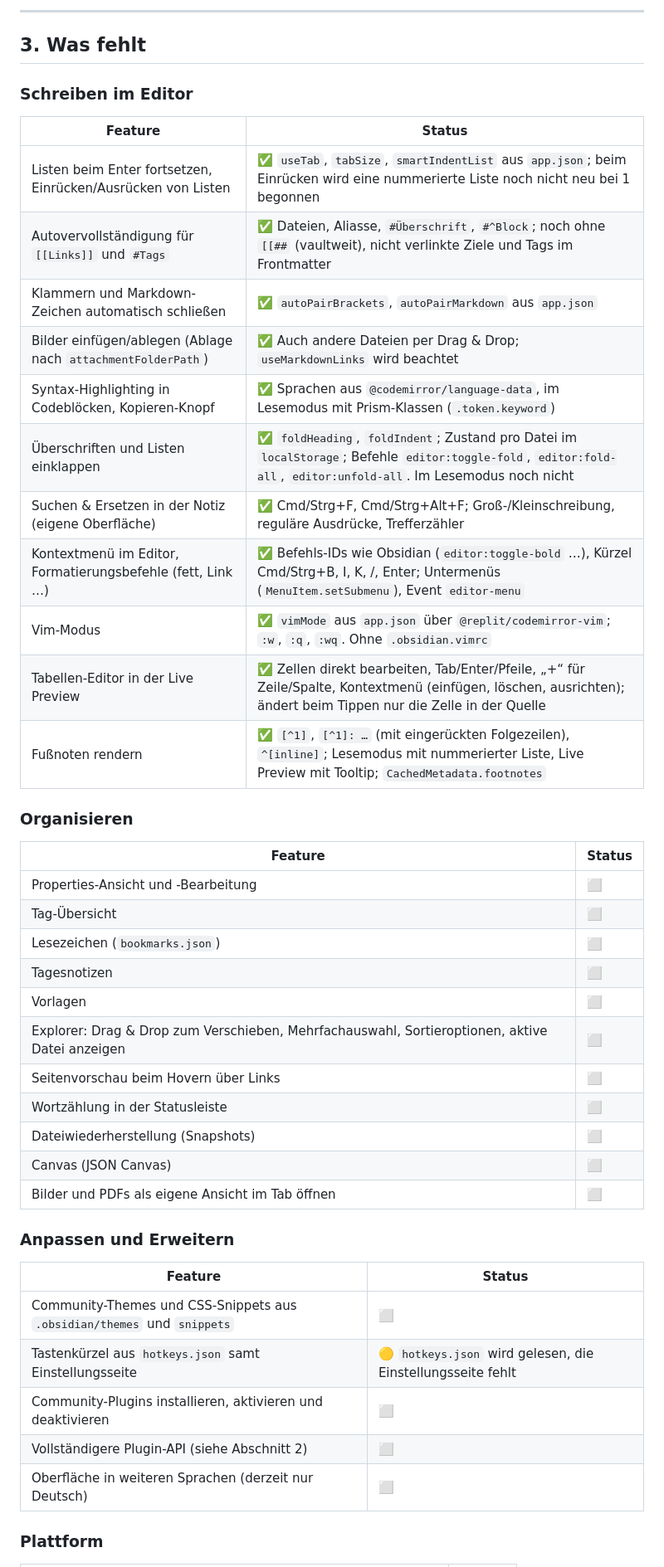
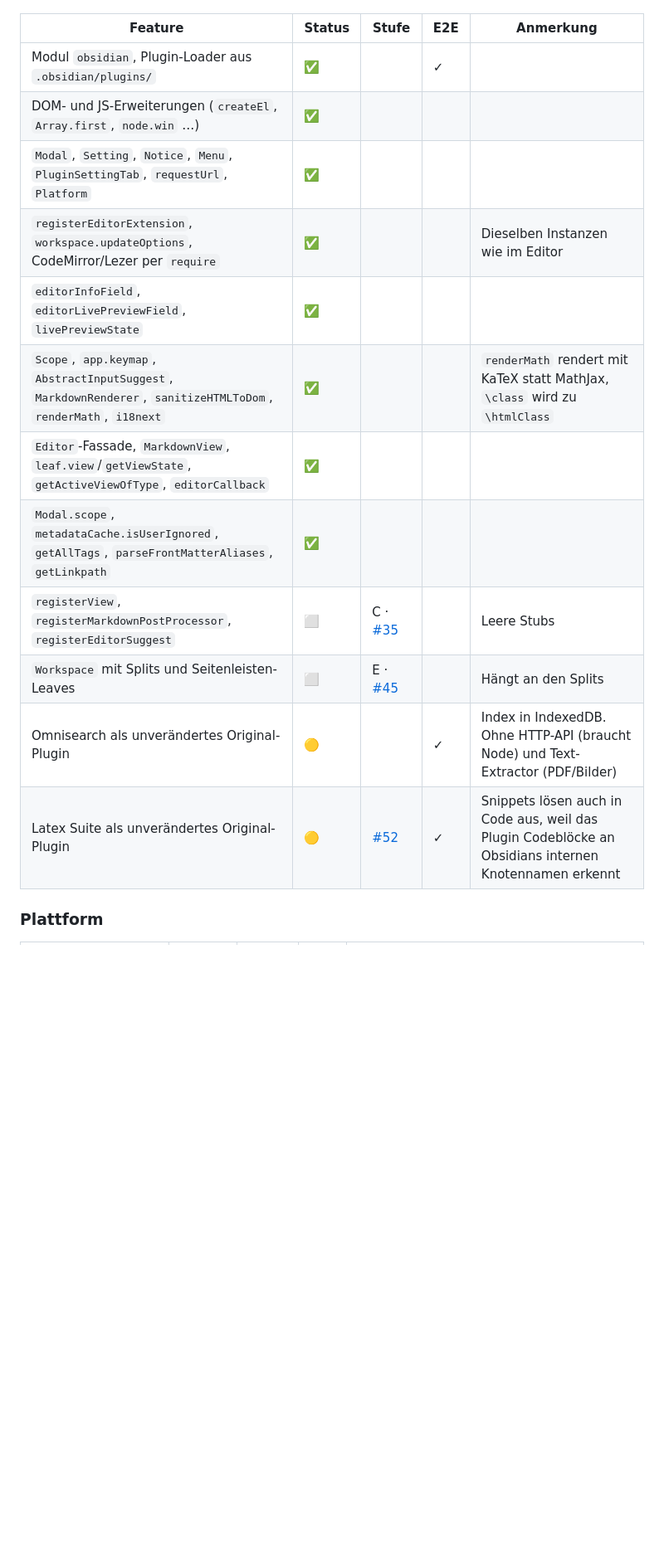
Before and after one commit to Dannyyy101/obsidian-web, a Markdown page: docs/ROADMAP.md, the part around one of its changes. Shown at 83% size. Drawn GitHub-style; blank space fills up the shorter version.

```diff
--- a/docs/ROADMAP.md
+++ b/docs/ROADMAP.md
@@ -109,48 +167,17 @@ für den Rest vor.
----
-
-## 3. Was fehlt
-
-### Schreiben im Editor
-
-| Feature | Status |
-|---|---|
-| Listen beim Enter fortsetzen, Einrücken/Ausrücken von Listen | ✅ `useTab`, `tabSize`, `smartIndentList` aus `app.json`; beim Einrücken wird eine nummerierte Liste noch nicht neu bei 1 begonnen |
-| Autovervollständigung für `[[Links]]` und `#Tags` | ✅ Dateien, Aliasse, `#Überschrift`, `#^Block`; noch ohne `[[##` (vaultweit), nicht verlinkte Ziele und Tags im Frontmatter |
-| Klammern und Markdown-Zeichen automatisch schließen | ✅ `autoPairBrackets`, `autoPairMarkdown` aus `app.json` |
-| Bilder einfügen/ablegen (Ablage nach `attachmentFolderPath`) | ✅ Auch andere Dateien per Drag & Drop; `useMarkdownLinks` wird beachtet |
-| Syntax-Highlighting in Codeblöcken, Kopieren-Knopf | ✅ Sprachen aus `@codemirror/language-data`, im Lesemodus mit Prism-Klassen (`.token.keyword`) |
-| Überschriften und Listen einklappen | ✅ `foldHeading`, `foldIndent`; Zustand pro Datei im `localStorage`; Befehle `editor:toggle-fold`, `editor:fold-all`, `editor:unfold-all`. Im Lesemodus noch nicht |
-| Suchen & Ersetzen in der Notiz (eigene Oberfläche) | ✅ Cmd/Strg+F, Cmd/Strg+Alt+F; Groß-/Kleinschreibung, reguläre Ausdrücke, Trefferzähler |
-| Kontextmenü im Editor, Formatierungsbefehle (fett, Link …) | ✅ Befehls-IDs wie Obsidian (`editor:toggle-bold` …), Kürzel Cmd/Strg+B, I, K, /, Enter; Untermenüs (`MenuItem.setSubmenu`), Event `editor-menu` |
-| Vim-Modus | ✅ `vimMode` aus `app.json` über `@replit/codemirror-vim`; `:w`, `:q`, `:wq`. Ohne `.obsidian.vimrc` |
-| Tabellen-Editor in der Live Preview | ✅ Zellen direkt bearbeiten, Tab/Enter/Pfeile, „+“ für Zeile/Spalte, Kontextmenü (einfügen, löschen, ausrichten); ändert beim Tippen nur die Zelle in der Quelle |
-| Fußnoten rendern | ✅ `[^1]`, `[^1]: …` (mit eingerückten Folgezeilen), `^[inline]`; Lesemodus mit nummerierter Liste, Live Preview mit Tooltip; `CachedMetadata.footnotes` |
-
-### Organisieren
-
-| Feature | Status |
-|---|---|
-| Properties-Ansicht und -Bearbeitung | ⬜ |
-| Tag-Übersicht | ⬜ |
-| Lesezeichen (`bookmarks.json`) | ⬜ |
-| Tagesnotizen | ⬜ |
-| Vorlagen | ⬜ |
-| Explorer: Drag & Drop zum Verschieben, Mehrfachauswahl, Sortieroptionen, aktive Datei anzeigen | ⬜ |
-| Seitenvorschau beim Hovern über Links | ⬜ |
-| Wortzählung in der Statusleiste | ⬜ |
-| Dateiwiederherstellung (Snapshots) | ⬜ |
-| Canvas (JSON Canvas) | ⬜ |
-| Bilder und PDFs als eigene Ansicht im Tab öffnen | ⬜ |
-
-### Anpassen und Erweitern
-
-| Feature | Status |
-|---|---|
-| Community-Themes und CSS-Snippets aus `.obsidian/themes` und `snippets` | ⬜ |
-| Tastenkürzel aus `hotkeys.json` samt Einstellungsseite | 🟡 `hotkeys.json` wird gelesen, die Einstellungsseite fehlt |
-| Community-Plugins installieren, aktivieren und deaktivieren | ⬜ |
-| Vollständigere Plugin-API (siehe Abschnitt 2) | ⬜ |
-| Oberfläche in weiteren Sprachen (derzeit nur Deutsch) | ⬜ |
+| Feature | Status | Stufe | E2E | Anmerkung |
+|---|---|---|---|---|
+| Modul `obsidian`, Plugin-Loader aus `.obsidian/plugins/` | ✅ | | ✓ | |
+| DOM- und JS-Erweiterungen (`createEl`, `Array.first`, `node.win` …) | ✅ | | | |
+| `Modal`, `Setting`, `Notice`, `Menu`, `PluginSettingTab`, `requestUrl`, `Platform` | ✅ | | | |
+| `registerEditorExtension`, `workspace.updateOptions`, CodeMirror/Lezer per `require` | ✅ | | | Dieselben Instanzen wie im Editor |
+| `editorInfoField`, `editorLivePreviewField`, `livePreviewState` | ✅ | | | |
+| `Scope`, `app.keymap`, `AbstractInputSuggest`, `MarkdownRenderer`, `sanitizeHTMLToDom`, `renderMath`, `i18next` | ✅ | | | `renderMath` rendert mit KaTeX statt MathJax, `\class` wird zu `\htmlClass` |
+| `Editor`-Fassade, `MarkdownView`, `leaf.view`/`getViewState`, `getActiveViewOfType`, `editorCallback` | ✅ | | | |
+| `Modal.scope`, `metadataCache.isUserIgnored`, `getAllTags`, `parseFrontMatterAliases`, `getLinkpath` | ✅ | | | |
+| `registerView`, `registerMarkdownPostProcessor`, `registerEditorSuggest` | ⬜ | C · [#35] | | Leere Stubs |
+| `Workspace` mit Splits und Seitenleisten-Leaves | ⬜ | E · [#45] | | Hängt an den Splits |
+| Omnisearch als unverändertes Original-Plugin | 🟡 | | ✓ | Index in IndexedDB. Ohne HTTP-API (braucht Node) und Text-Extractor (PDF/Bilder) |
+| Latex Suite als unverändertes Original-Plugin | 🟡 | [#52] | ✓ | Snippets lösen auch in Code aus, weil das Plugin Codeblöcke an Obsidians internen Knotennamen erkennt |
 
 ### Plattform
 
```
Also changed, not shown: other parts of docs/ROADMAP.md (+202 -112 lines), .github/pull_request_template.md (added, +10 -0 lines).
